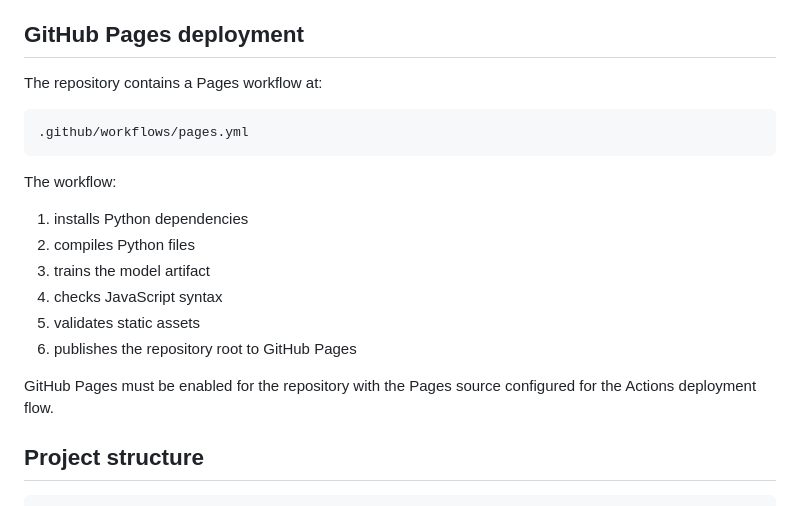
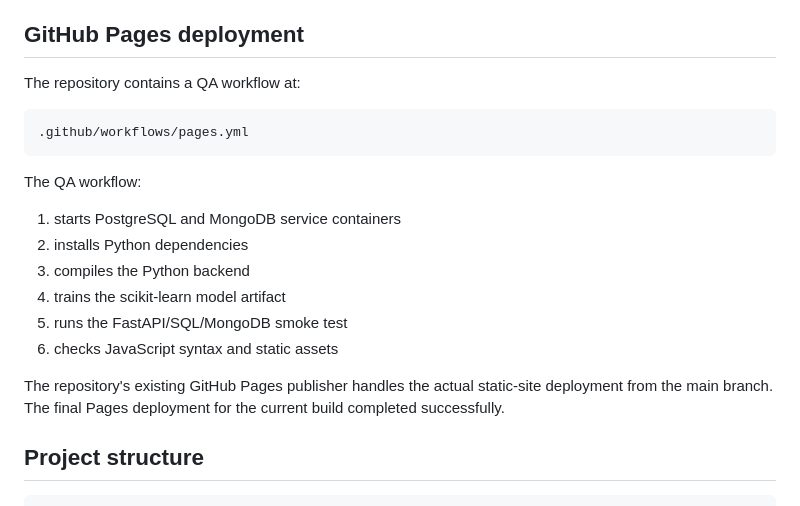
Before and after one commit to mahitech580/AI-Movie-Recommender, a Markdown page: README.md, the part around the change. Drawn GitHub-style.

Commit message:
docs: align Pages deployment documentation with actual workflow

```diff
--- a/README.md
+++ b/README.md
@@ -215,20 +215,20 @@ This is the only architecture in the project that preserves your GitHub Pages re
 
 ## GitHub Pages deployment
 
-The repository contains a Pages workflow at:
+The repository contains a QA workflow at:
 
     .github/workflows/pages.yml
 
-The workflow:
+The QA workflow:
 
-1. installs Python dependencies
-2. compiles Python files
-3. trains the model artifact
-4. checks JavaScript syntax
-5. validates static assets
-6. publishes the repository root to GitHub Pages
+1. starts PostgreSQL and MongoDB service containers
+2. installs Python dependencies
+3. compiles the Python backend
+4. trains the scikit-learn model artifact
+5. runs the FastAPI/SQL/MongoDB smoke test
+6. checks JavaScript syntax and static assets
 
-GitHub Pages must be enabled for the repository with the Pages source configured for the Actions deployment flow.
+The repository's existing GitHub Pages publisher handles the actual static-site deployment from the main branch. The final Pages deployment for the current build completed successfully.
 
 ## Project structure
 
```
